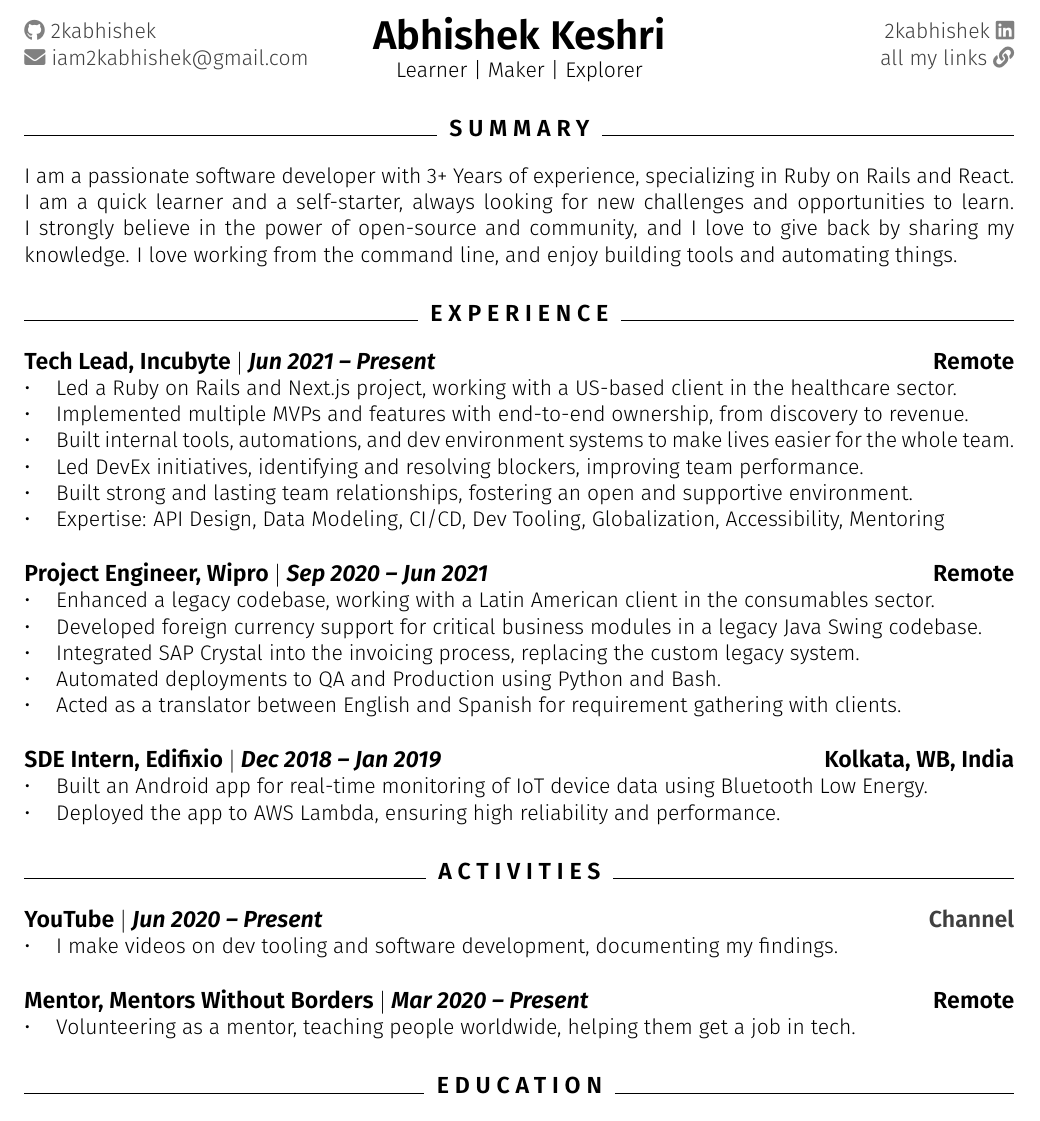
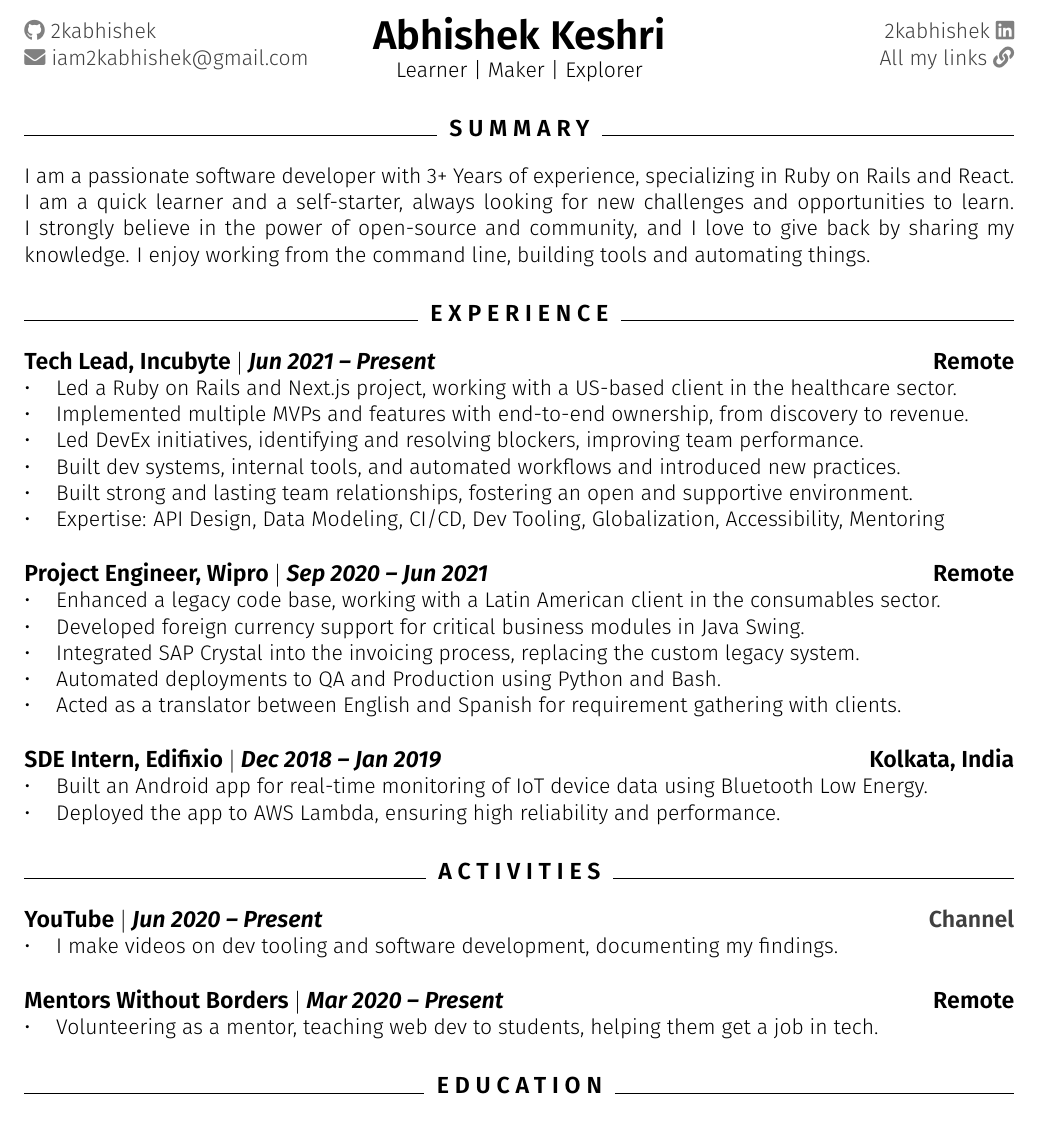
Before and after one commit to 2KAbhishek/resume, a LaTeX CV (resume.tex): part of the page, cut so that both start at the same text. Compiled offline with pdfLaTeX.

Commit message:
fix: formatting and wording tweaks

```diff
--- a/resume.tex
+++ b/resume.tex
@@ -30,28 +30,28 @@
 I am a passionate software developer with 3+ Years of experience, specializing in Ruby on Rails and React. \\
 I am a quick learner and a self-starter, always looking for new challenges and opportunities to learn.
 I strongly believe in the power of open-source and community, and I love to give back by sharing my knowledge.
-I love working from the command line, and enjoy building tools and automating things.
+I enjoy working from the command line, building tools and automating things.
 
 \section{Experience}
 %==============%
 \uthree{Tech Lead, Incubyte}{Jun 2021 -- Present}{Remote}{
   \item Led a Ruby on Rails and Next.js project, working with a US-based client in the healthcare sector.
   \item Implemented multiple MVPs and features with end-to-end ownership, from discovery to revenue.
-  \item Built internal tools, automations, and dev environment systems to make lives easier for the whole team.
   \item Led DevEx initiatives, identifying and resolving blockers, improving team performance.
+  \item Built dev systems, internal tools, and automated workflows and introduced new practices.
   \item Built strong and lasting team relationships, fostering an open and supportive environment.
   \item Expertise: API Design, Data Modeling, CI/CD, Dev Tooling, Globalization, Accessibility, Mentoring
 }
 
 \uthree{Project Engineer, Wipro}{Sep 2020 -- Jun 2021}{Remote}{
-  \item Enhanced a legacy codebase, working with a Latin American client in the consumables sector.
-  \item Developed foreign currency support for critical business modules in a legacy Java Swing codebase.
+  \item Enhanced a legacy code base, working with a Latin American client in the consumables sector.
+  \item Developed foreign currency support for critical business modules in Java Swing.
   \item Integrated SAP Crystal into the invoicing process, replacing the custom legacy system.
   \item Automated deployments to QA and Production using Python and Bash.
   \item Acted as a translator between English and Spanish for requirement gathering with clients.
 }
 
-\uthree{SDE Intern, Edifixio}{Dec 2018 -- Jan 2019}{Kolkata, WB, India}{
+\uthree{SDE Intern, Edifixio}{Dec 2018 -- Jan 2019}{Kolkata, India}{
   \item Built an Android app for real-time monitoring of IoT device data using Bluetooth Low Energy.
   \item Deployed the app to AWS Lambda, ensuring high reliability and performance.
 }
@@ -62,8 +62,8 @@ I love working from the command line, and enjoy building tools and automating th
   \item I make videos on dev tooling and software development, documenting my findings.
 }
 
-\uthree{Mentor, Mentors Without Borders}{Mar 2020 -- Present}{Remote}{
-  \item Volunteering as a mentor, teaching people worldwide, helping them get a job in tech.
+\uthree{Mentors Without Borders}{Mar 2020 -- Present}{Remote}{
+  \item Volunteering as a mentor, teaching web dev to students, helping them get a job in tech.
 }
 
 \section{Education}
```
Also changed, not shown: resume.tex (6 more changed lines).
